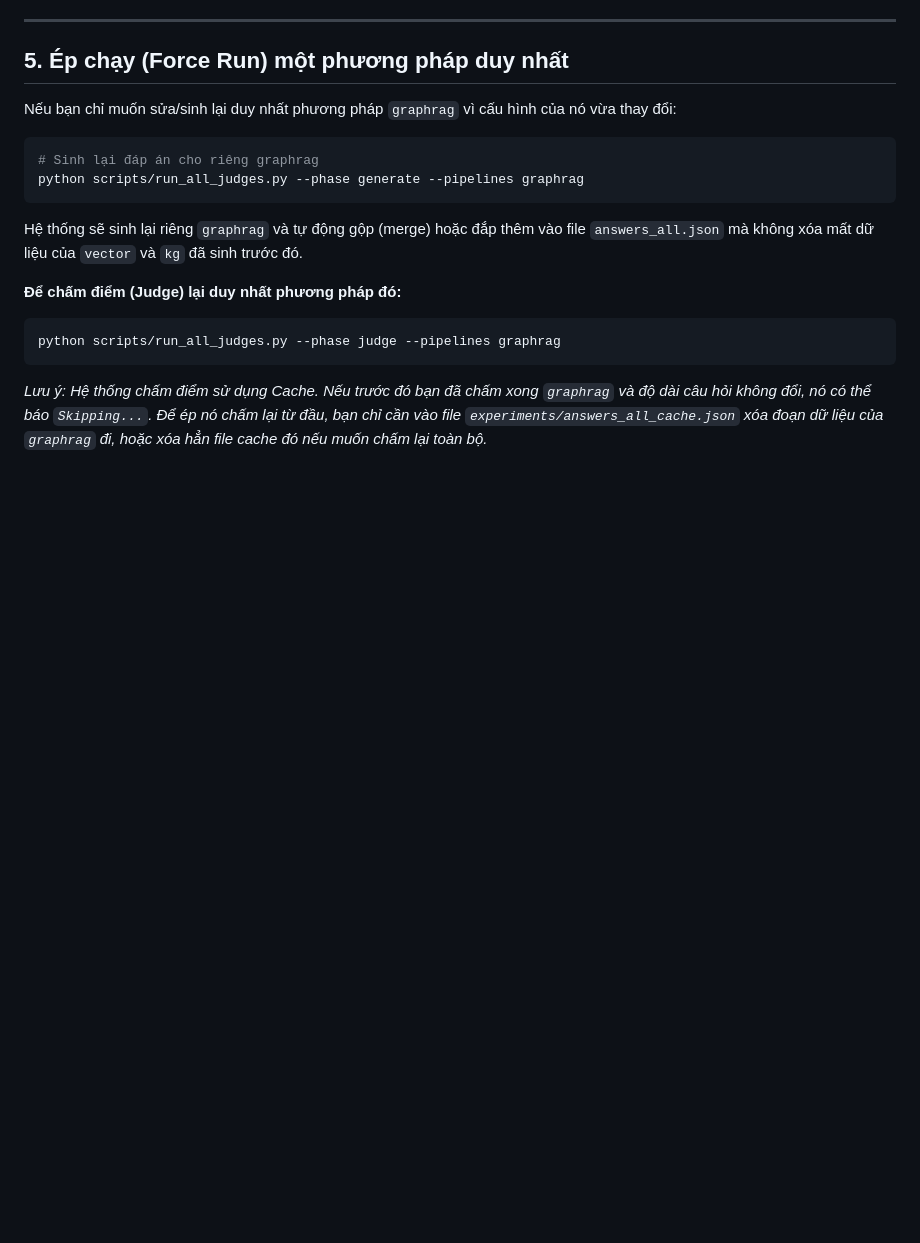
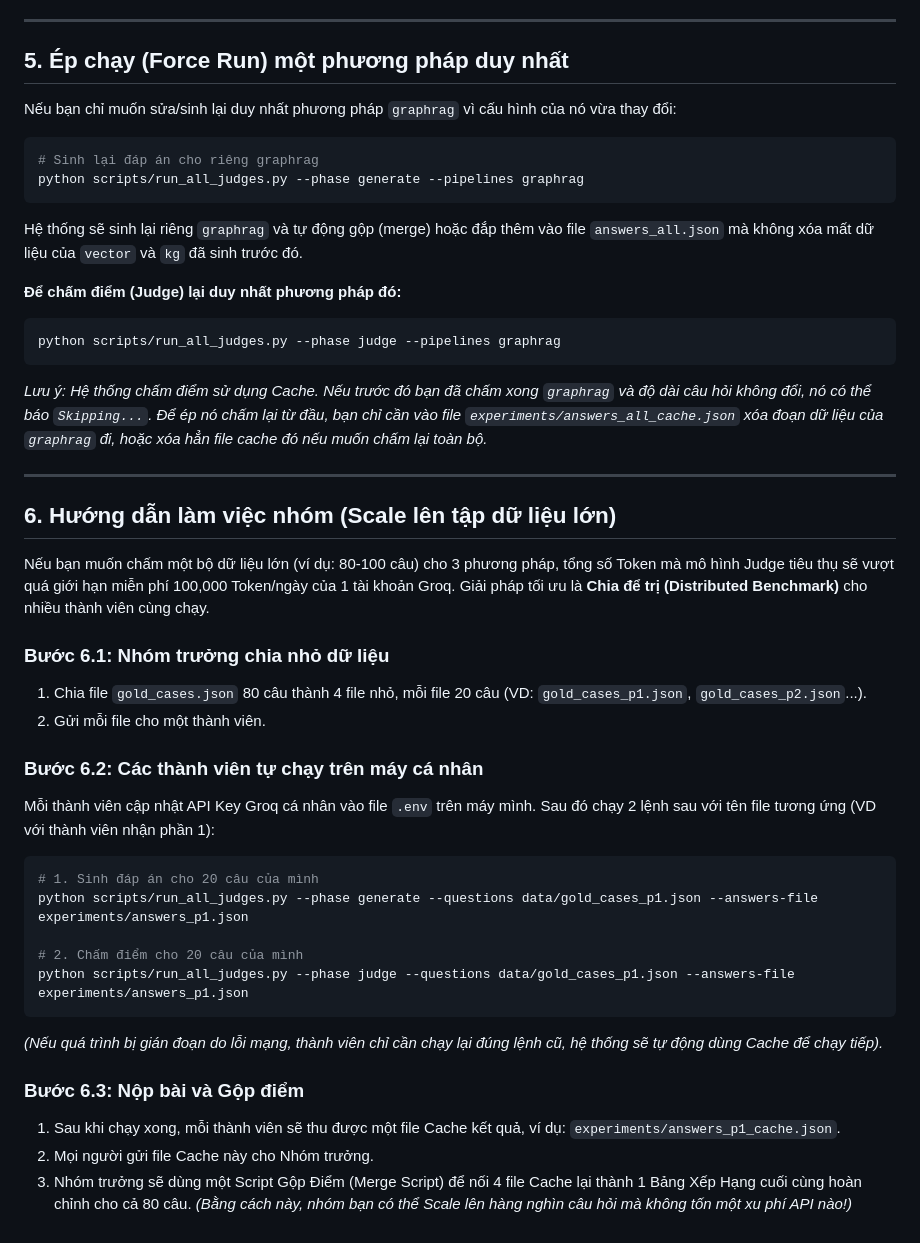
Before and after one commit to minhtruong1411/CoviAgent, a Markdown page: BENCHMARK_GUIDE.md, the part around the change. Rendered like a GitHub page; blank space fills up the shorter version.

Commit message:
docs: update benchmark guide with new evaluation criteria and setup instructions

````diff
--- a/BENCHMARK_GUIDE.md
+++ b/BENCHMARK_GUIDE.md
@@ -82,3 +82,32 @@ Hệ thống sẽ sinh lại riêng `graphrag` và tự động gộp (merge) ho
 python scripts/run_all_judges.py --phase judge --pipelines graphrag
 ```
 *Lưu ý: Hệ thống chấm điểm sử dụng Cache. Nếu trước đó bạn đã chấm xong `graphrag` và độ dài câu hỏi không đổi, nó có thể báo `Skipping...`. Để ép nó chấm lại từ đầu, bạn chỉ cần vào file `experiments/answers_all_cache.json` xóa đoạn dữ liệu của `graphrag` đi, hoặc xóa hẳn file cache đó nếu muốn chấm lại toàn bộ.*
+
+---
+
+## 6. Hướng dẫn làm việc nhóm (Scale lên tập dữ liệu lớn)
+
+Nếu bạn muốn chấm một bộ dữ liệu lớn (ví dụ: 80-100 câu) cho 3 phương pháp, tổng số Token mà mô hình Judge tiêu thụ sẽ vượt quá giới hạn miễn phí 100,000 Token/ngày của 1 tài khoản Groq.
+Giải pháp tối ưu là **Chia để trị (Distributed Benchmark)** cho nhiều thành viên cùng chạy.
+
+### Bước 6.1: Nhóm trưởng chia nhỏ dữ liệu
+1. Chia file `gold_cases.json` 80 câu thành 4 file nhỏ, mỗi file 20 câu (VD: `gold_cases_p1.json`, `gold_cases_p2.json`...).
+2. Gửi mỗi file cho một thành viên.
+
+### Bước 6.2: Các thành viên tự chạy trên máy cá nhân
+Mỗi thành viên cập nhật API Key Groq cá nhân vào file `.env` trên máy mình. Sau đó chạy 2 lệnh sau với tên file tương ứng (VD với thành viên nhận phần 1):
+
+```powershell
+# 1. Sinh đáp án cho 20 câu của mình
+python scripts/run_all_judges.py --phase generate --questions data/gold_cases_p1.json --answers-file experiments/answers_p1.json
+
+# 2. Chấm điểm cho 20 câu của mình
+python scripts/run_all_judges.py --phase judge --questions data/gold_cases_p1.json --answers-file experiments/answers_p1.json
+```
+*(Nếu quá trình bị gián đoạn do lỗi mạng, thành viên chỉ cần chạy lại đúng lệnh cũ, hệ thống sẽ tự động dùng Cache để chạy tiếp).*
+
+### Bước 6.3: Nộp bài và Gộp điểm
+1. Sau khi chạy xong, mỗi thành viên sẽ thu được một file Cache kết quả, ví dụ: `experiments/answers_p1_cache.json`.
+2. Mọi người gửi file Cache này cho Nhóm trưởng.
+3. Nhóm trưởng sẽ dùng một Script Gộp Điểm (Merge Script) để nối 4 file Cache lại thành 1 Bảng Xếp Hạng cuối cùng hoàn chỉnh cho cả 80 câu.
+*(Bằng cách này, nhóm bạn có thể Scale lên hàng nghìn câu hỏi mà không tốn một xu phí API nào!)*
````
